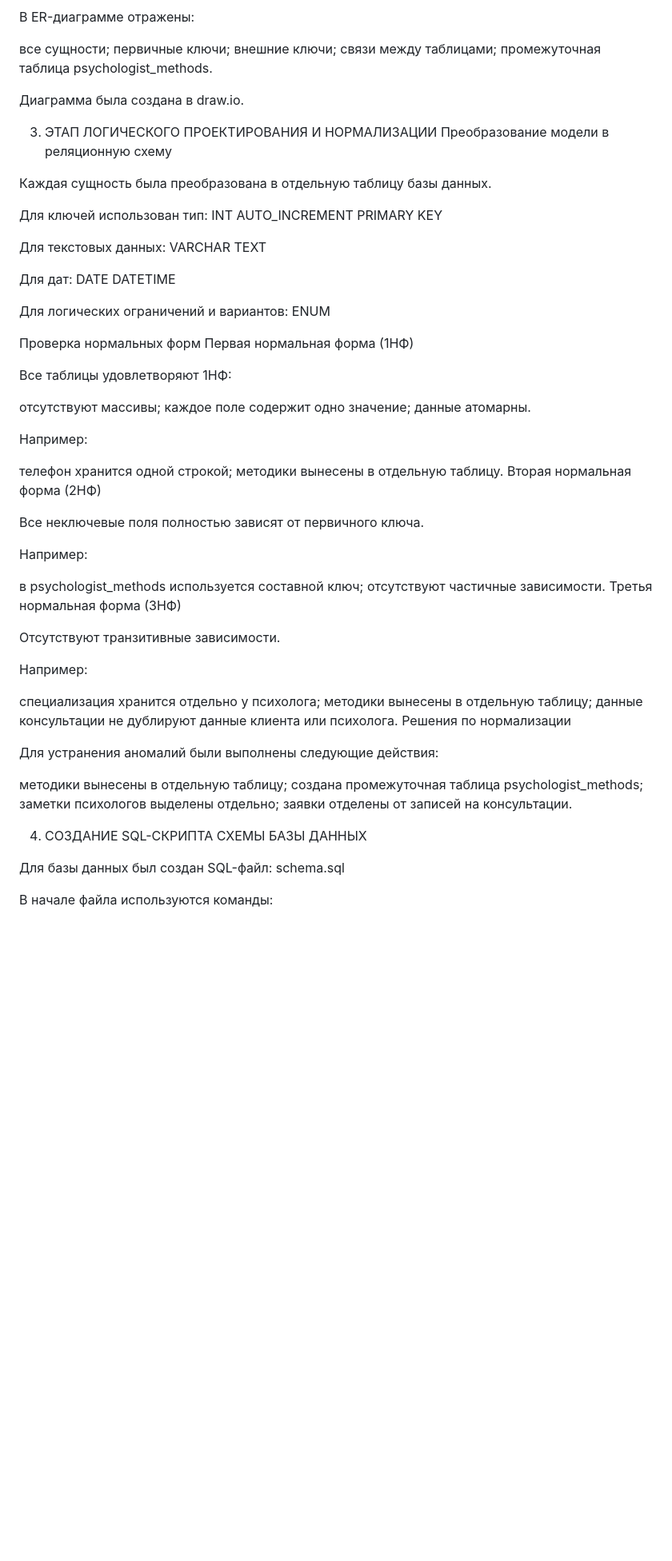
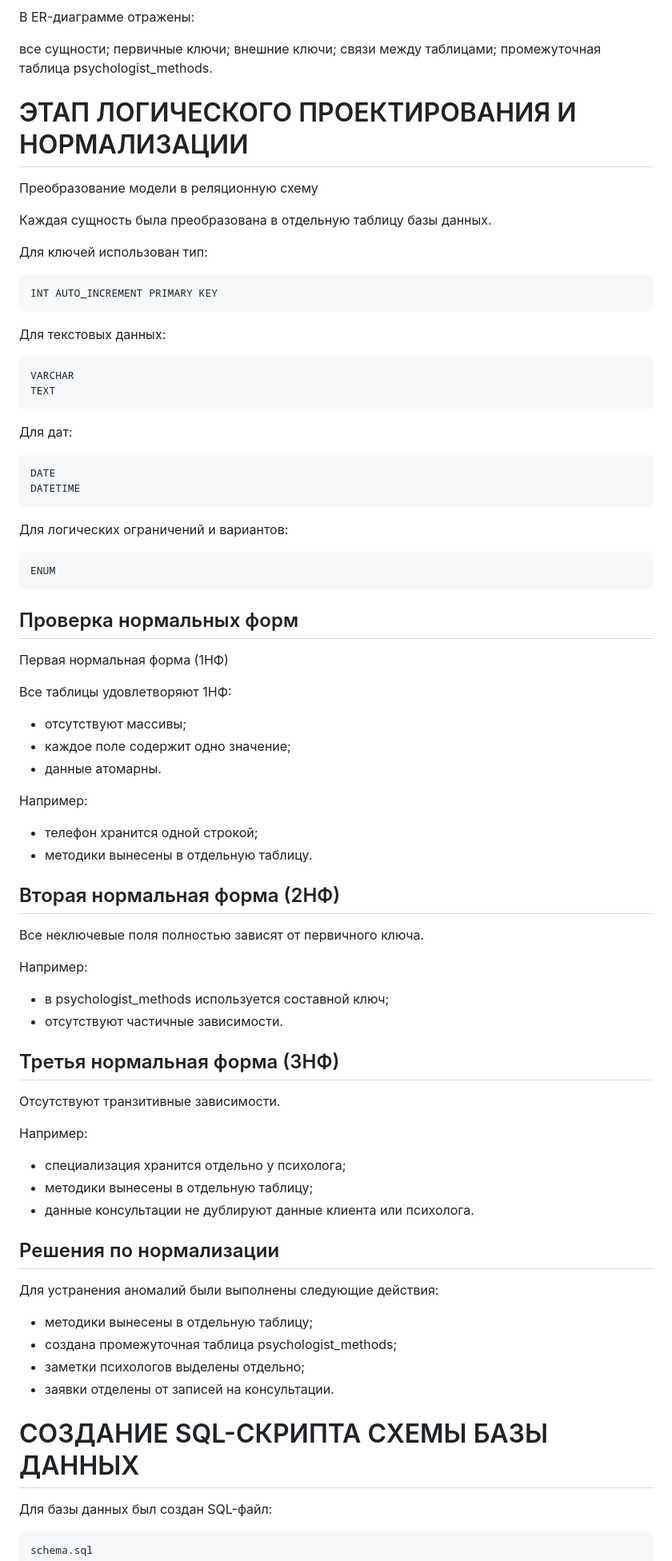
Before and after one commit to DanyaLisichka/online-booking-db-variant-10, a Markdown page: docs/Отчёт.md, the part around one of its changes. Shown at 80% size. Rendered like a GitHub page; blank space fills up the shorter version.

````diff
--- a/docs/Отчёт.md
+++ b/docs/Отчёт.md
@@ -104,68 +115,77 @@ ER-диаграмма
 связи между таблицами;
 промежуточная таблица psychologist_methods.
 
-Диаграмма была создана в draw.io.
 
-
-3. ЭТАП ЛОГИЧЕСКОГО ПРОЕКТИРОВАНИЯ И НОРМАЛИЗАЦИИ
+# ЭТАП ЛОГИЧЕСКОГО ПРОЕКТИРОВАНИЯ И НОРМАЛИЗАЦИИ
 Преобразование модели в реляционную схему
 
 Каждая сущность была преобразована в отдельную таблицу базы данных.
 
 Для ключей использован тип:
+```
 INT AUTO_INCREMENT PRIMARY KEY
+```
 
 Для текстовых данных:
+```
 VARCHAR
 TEXT
+```
 
 Для дат:
+```
 DATE
 DATETIME
+```
 
 Для логических ограничений и вариантов:
+```
 ENUM
+```
 
 
-Проверка нормальных форм
+## Проверка нормальных форм
 Первая нормальная форма (1НФ)
 
 Все таблицы удовлетворяют 1НФ:
 
-отсутствуют массивы;
-каждое поле содержит одно значение;
-данные атомарны.
+- отсутствуют массивы;
+- каждое поле содержит одно значение;
+- данные атомарны.
 
 Например:
 
-телефон хранится одной строкой;
-методики вынесены в отдельную таблицу.
-Вторая нормальная форма (2НФ)
+- телефон хранится одной строкой;
+- методики вынесены в отдельную таблицу.
+
+## Вторая нормальная форма (2НФ)
 
 Все неключевые поля полностью зависят от первичного ключа.
 
 Например:
 
-в psychologist_methods используется составной ключ;
-отсутствуют частичные зависимости.
-Третья нормальная форма (3НФ)
+- в psychologist_methods используется составной ключ;
+- отсутствуют частичные зависимости.
+
+## Третья нормальная форма (3НФ)
 
 Отсутствуют транзитивные зависимости.
 
 Например:
 
-специализация хранится отдельно у психолога;
-методики вынесены в отдельную таблицу;
-данные консультации не дублируют данные клиента или психолога.
-Решения по нормализации
+- специализация хранится отдельно у психолога;
+- методики вынесены в отдельную таблицу;
+- данные консультации не дублируют данные клиента или психолога.
+
+## Решения по нормализации
 
 Для устранения аномалий были выполнены следующие действия:
 
-методики вынесены в отдельную таблицу;
-создана промежуточная таблица psychologist_methods;
-заметки психологов выделены отдельно;
-заявки отделены от записей на консультации.
+- методики вынесены в отдельную таблицу;
+- создана промежуточная таблица psychologist_methods;
+- заметки психологов выделены отдельно;
+- заявки отделены от записей на консультации.
 
-4. СОЗДАНИЕ SQL-СКРИПТА СХЕМЫ БАЗЫ ДАННЫХ
+# СОЗДАНИЕ SQL-СКРИПТА СХЕМЫ БАЗЫ ДАННЫХ
 
 Для базы данных был создан SQL-файл:
````
Also changed, not shown: other parts of docs/Отчёт.md (+112 -107 lines).
